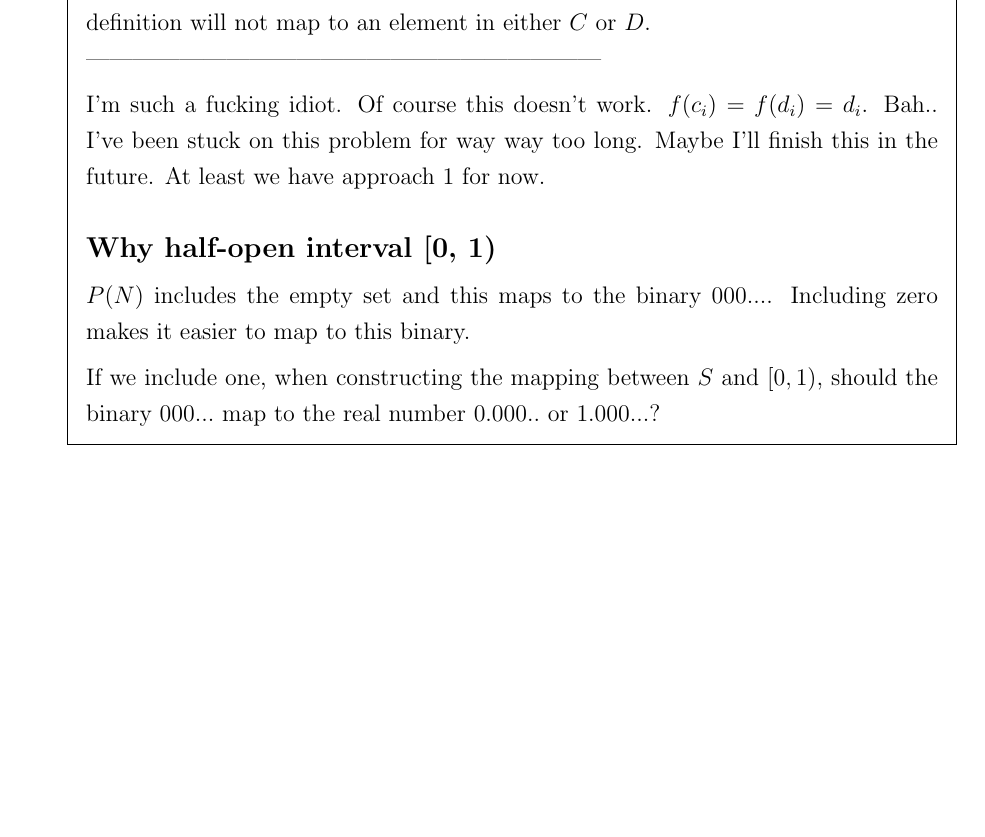
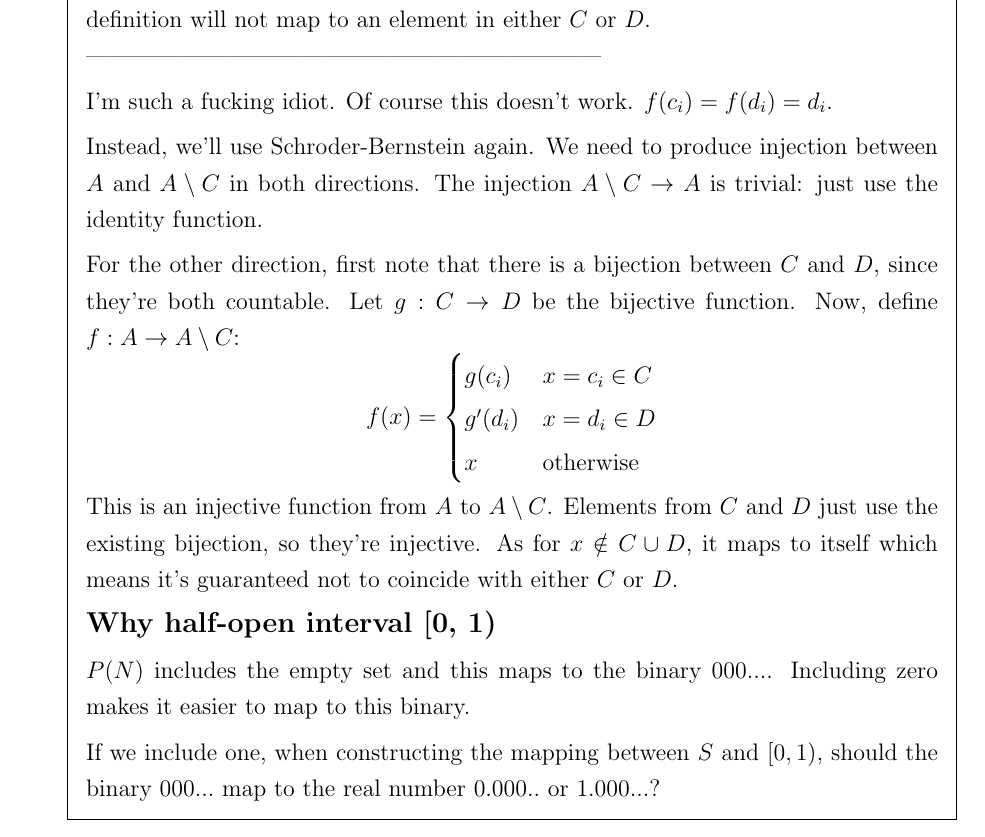
Before and after one commit to handrianv/Understanding-Analysis, a LaTeX document (1_6.tex): part of page 8 of 8, cut so that both start at the same text. The pictures show the PDF file 1_6.pdf that the author committed with the source.

Commit message:
Fix 1.6.10

```diff
--- a/1_6.tex
+++ b/1_6.tex
@@ -256,10 +256,22 @@ give a compelling argument showing that $P(N) \sim R$.
   will be mapped to itself, and by definition will not map to an element in either $C$ or $D$.\\
  ------------------------------------------------------------------
 
-  I'm such a fucking idiot. Of course this doesn't work. $f(c_{i})=f(d_{i})=d_{i}$. Bah.. I've been stuck on this problem for
-  way way too long. Maybe I'll finish this in the future. At least we have approach 1 for now.
-  \\
-  \\
+  I'm such a fucking idiot. Of course this doesn't work. $f(c_{i})=f(d_{i})=d_{i}$.
+
+  Instead, we'll use Schroder-Bernstein again. We need to produce injection between $A$ and $A \setminus C$ in both directions. The injection $A \setminus C \rightarrow A$
+  is trivial: just use the identity function.
+
+  For the other direction, first note that there is a bijection between $C$ and $D$, since they're both countable. Let $g: C \rightarrow D$ be the bijective function. Now, define
+  $f: A \rightarrow A \setminus C$:
+  \[f(x) = \begin{cases}
+  g(c_{i}) & x=c_{i} \in C \\
+  g'(d_{i}) & x=d_{i} \in D \\
+  x & \text{otherwise}
+  \end{cases}
+  \]
+  This is an injective function from $A$ to $A \setminus C$. Elements from $C$ and $D$ just use the existing bijection, so they're injective. As for
+  $x \notin C \cup D$, it maps to itself which means it's guaranteed not to coincide with either $C$ or $D$.
+
   {\large \textbf{Why half-open interval [0, 1)}}
 
   $P(N)$ includes the empty set and this maps to the binary $000...$. Including zero makes it easier to map to this binary.
```
Also changed, not shown: 1_6.pdf.
